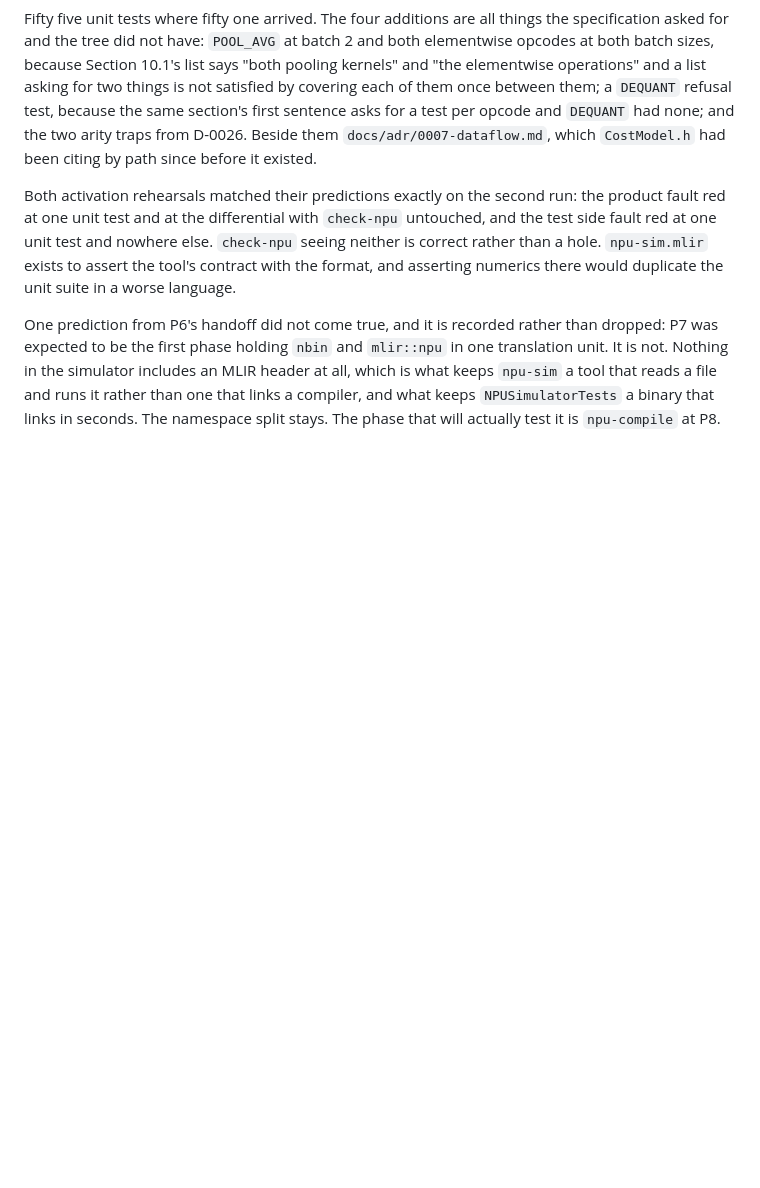
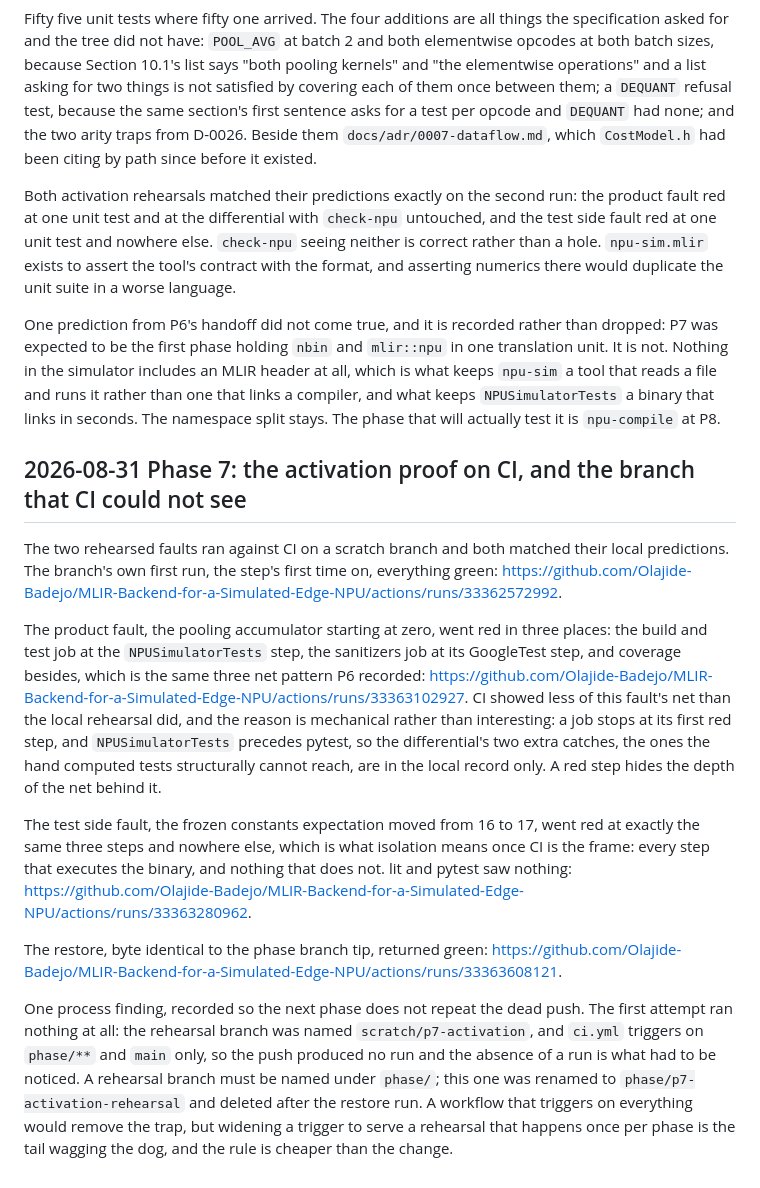
Before and after one commit to Olajide-Badejo/MLIR-Backend-for-a-Simulated-Edge-NPU, a Markdown page: docs/ENGINEERING_LOG.md, the part around the change. Rendered like a GitHub page; blank space fills up the shorter version.

Commit message:
docs(log): record the P7 activation proofs with their run URLs

```diff
--- a/docs/ENGINEERING_LOG.md
+++ b/docs/ENGINEERING_LOG.md
@@ -2741,3 +2741,40 @@ an MLIR header at all, which is what keeps `npu-sim` a tool that reads a file an
 runs it rather than one that links a compiler, and what keeps `NPUSimulatorTests`
 a binary that links in seconds. The namespace split stays. The phase that will
 actually test it is `npu-compile` at P8.
+
+## 2026-08-31 Phase 7: the activation proof on CI, and the branch that CI could not see
+
+The two rehearsed faults ran against CI on a scratch branch and both matched
+their local predictions. The branch's own first run, the step's first time on,
+everything green:
+<https://github.com/Olajide-Badejo/MLIR-Backend-for-a-Simulated-Edge-NPU/actions/runs/33362572992>.
+
+The product fault, the pooling accumulator starting at zero, went red in three
+places: the build and test job at the `NPUSimulatorTests` step, the sanitizers
+job at its GoogleTest step, and coverage besides, which is the same three net
+pattern P6 recorded:
+<https://github.com/Olajide-Badejo/MLIR-Backend-for-a-Simulated-Edge-NPU/actions/runs/33363102927>.
+CI showed less of this fault's net than the local rehearsal did, and the reason
+is mechanical rather than interesting: a job stops at its first red step, and
+`NPUSimulatorTests` precedes pytest, so the differential's two extra catches,
+the ones the hand computed tests structurally cannot reach, are in the local
+record only. A red step hides the depth of the net behind it.
+
+The test side fault, the frozen constants expectation moved from 16 to 17, went
+red at exactly the same three steps and nowhere else, which is what isolation
+means once CI is the frame: every step that executes the binary, and nothing
+that does not. lit and pytest saw nothing:
+<https://github.com/Olajide-Badejo/MLIR-Backend-for-a-Simulated-Edge-NPU/actions/runs/33363280962>.
+
+The restore, byte identical to the phase branch tip, returned green:
+<https://github.com/Olajide-Badejo/MLIR-Backend-for-a-Simulated-Edge-NPU/actions/runs/33363608121>.
+
+One process finding, recorded so the next phase does not repeat the dead push.
+The first attempt ran nothing at all: the rehearsal branch was named
+`scratch/p7-activation`, and `ci.yml` triggers on `phase/**` and `main` only, so
+the push produced no run and the absence of a run is what had to be noticed. A
+rehearsal branch must be named under `phase/`; this one was renamed to
+`phase/p7-activation-rehearsal` and deleted after the restore run. A workflow
+that triggers on everything would remove the trap, but widening a trigger to
+serve a rehearsal that happens once per phase is the tail wagging the dog, and
+the rule is cheaper than the change.
```
Also changed, not shown: docs/PHASE_STATE.md (+39 -22 lines).
